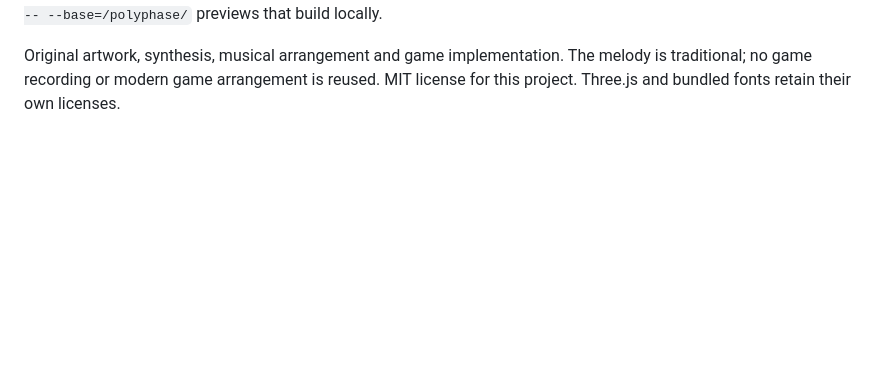
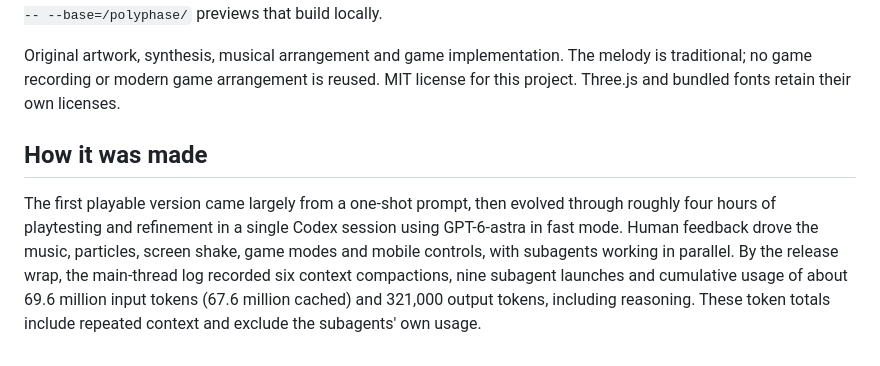
Before and after one commit to mtschoen/polyphase, a Markdown page: README.md, the part around the change. Drawn GitHub-style; blank space fills up the shorter version.

Commit message:
Document the Codex development session and measured usage

```diff
--- a/README.md
+++ b/README.md
@@ -100,3 +100,7 @@ Development and verification commands are in [AGENTS.md](AGENTS.md). Test eviden
 Source lives at [mtschoen/polyphase](https://github.com/mtschoen/polyphase). Pushes to `main` run lint, formatting, unit coverage and the production build before GitHub Actions deploys to Pages. `npm run build:pages` sets the `/polyphase/` asset prefix; `npm run preview -- --base=/polyphase/` previews that build locally.
 
 Original artwork, synthesis, musical arrangement and game implementation. The melody is traditional; no game recording or modern game arrangement is reused. MIT license for this project. Three.js and bundled fonts retain their own licenses.
+
+## How it was made
+
+The first playable version came largely from a one-shot prompt, then evolved through roughly four hours of playtesting and refinement in a single Codex session using GPT-6-astra in fast mode. Human feedback drove the music, particles, screen shake, game modes and mobile controls, with subagents working in parallel. By the release wrap, the main-thread log recorded six context compactions, nine subagent launches and cumulative usage of about 69.6 million input tokens (67.6 million cached) and 321,000 output tokens, including reasoning. These token totals include repeated context and exclude the subagents' own usage.
```
